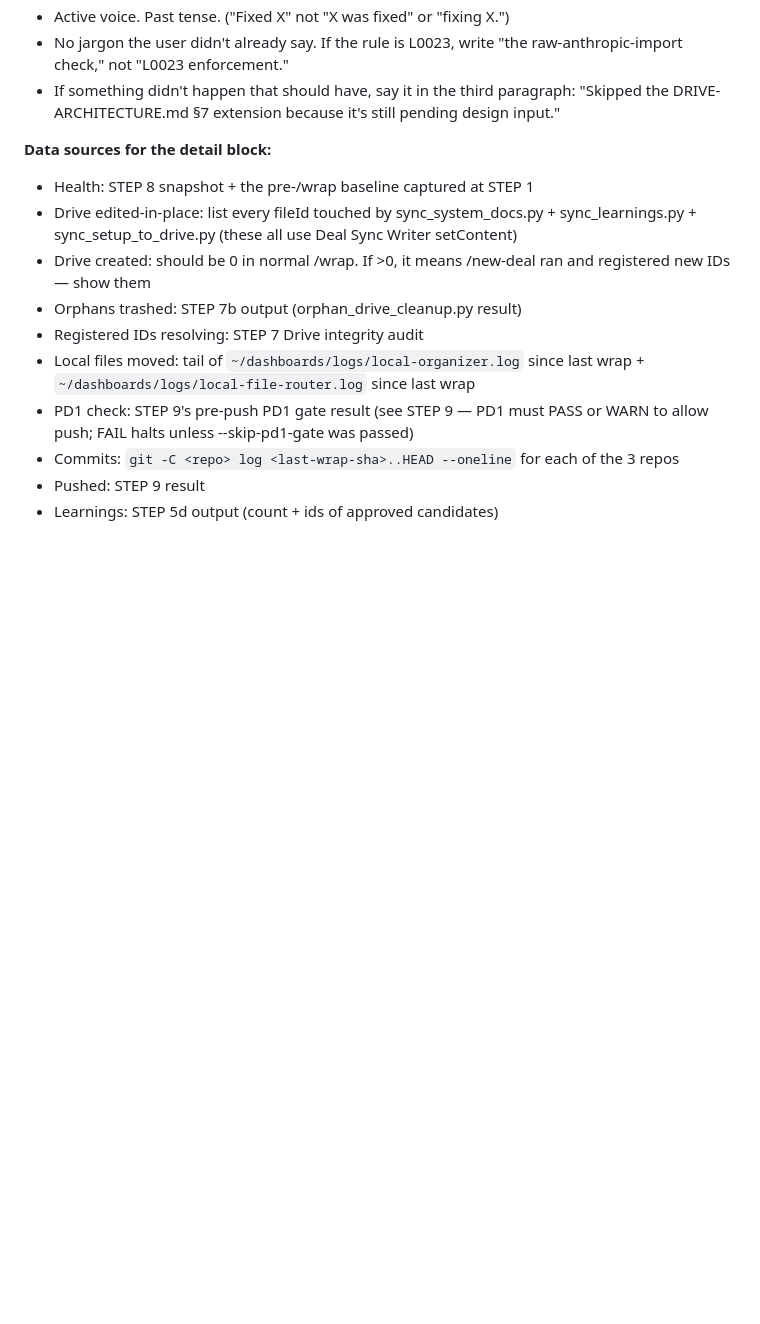
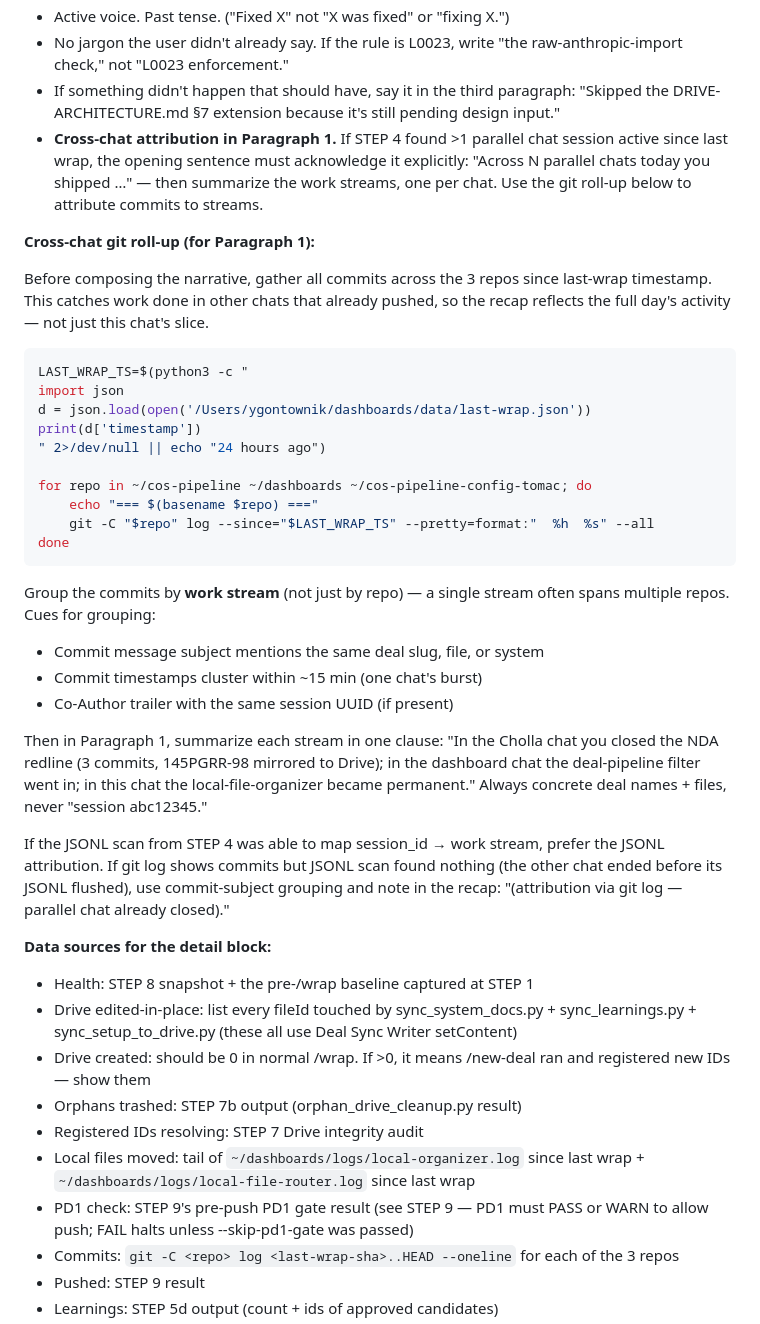
Before and after one commit to ygontownik/Invite-Chief-of-Staff, a Markdown page: slash_commands/wrap.md, the part around the change. GitHub-like rendering; blank space fills up the shorter version.

Commit message:
wrap: cross-chat git roll-up feeds Paragraph 1 of recap
When STEP 4 detects >1 parallel chat active since last wrap, the
narrative's opening sentence now explicitly acknowledges it ("Across
N parallel chats today you shipped...") and summarizes each work
stream in one clause.

To get the data: before composing the recap, run git log --since
<last-wrap-ts> --all across the 3 repos. Group commits by work stream
(same deal slug / file / 15-min burst / shared session UUID in
Co-Author trailer), not by repo — a single stream often spans repos.

JSONL session_id attribution from STEP 4 wins when available; falls
back to commit-subject grouping with a "(attribution via git log —
parallel chat already closed)" note in the recap when the other chat
ended before its JSONL flushed.

Closes the case where /wrap recap only described the firing chat's
work and silently ignored commits from sibling chats.

Co-Authored-By: Claude Opus 4.7 <noreply@anthropic.com>

````diff
--- a/slash_commands/wrap.md
+++ b/slash_commands/wrap.md
@@ -767,6 +767,49 @@ Next-chat paste-block ↓↓↓
 - Active voice. Past tense. ("Fixed X" not "X was fixed" or "fixing X.")
 - No jargon the user didn't already say. If the rule is L0023, write "the raw-anthropic-import check," not "L0023 enforcement."
 - If something didn't happen that should have, say it in the third paragraph: "Skipped the DRIVE-ARCHITECTURE.md §7 extension because it's still pending design input."
+- **Cross-chat attribution in Paragraph 1.** If STEP 4 found >1 parallel
+  chat session active since last wrap, the opening sentence must
+  acknowledge it explicitly: "Across N parallel chats today you shipped
+  …" — then summarize the work streams, one per chat. Use the git roll-up
+  below to attribute commits to streams.
+
+**Cross-chat git roll-up (for Paragraph 1):**
+
+Before composing the narrative, gather all commits across the 3 repos
+since last-wrap timestamp. This catches work done in other chats that
+already pushed, so the recap reflects the full day's activity — not
+just this chat's slice.
+
+```bash
+LAST_WRAP_TS=$(python3 -c "
+import json
+d = json.load(open('/Users/ygontownik/dashboards/data/last-wrap.json'))
+print(d['timestamp'])
+" 2>/dev/null || echo "24 hours ago")
+
+for repo in ~/cos-pipeline ~/dashboards ~/cos-pipeline-config-tomac; do
+    echo "=== $(basename $repo) ==="
+    git -C "$repo" log --since="$LAST_WRAP_TS" --pretty=format:"  %h  %s" --all
+done
+```
+
+Group the commits by **work stream** (not just by repo) — a single
+stream often spans multiple repos. Cues for grouping:
+- Commit message subject mentions the same deal slug, file, or system
+- Commit timestamps cluster within ~15 min (one chat's burst)
+- Co-Author trailer with the same session UUID (if present)
+
+Then in Paragraph 1, summarize each stream in one clause: "In the Cholla
+chat you closed the NDA redline (3 commits, 145PGRR-98 mirrored to Drive);
+in the dashboard chat the deal-pipeline filter went in; in this chat the
+local-file-organizer became permanent." Always concrete deal names +
+files, never "session abc12345."
+
+If the JSONL scan from STEP 4 was able to map session_id → work stream,
+prefer the JSONL attribution. If git log shows commits but JSONL scan
+found nothing (the other chat ended before its JSONL flushed), use
+commit-subject grouping and note in the recap: "(attribution via git
+log — parallel chat already closed)."
 
 **Data sources for the detail block:**
 - Health: STEP 8 snapshot + the pre-/wrap baseline captured at STEP 1
````
